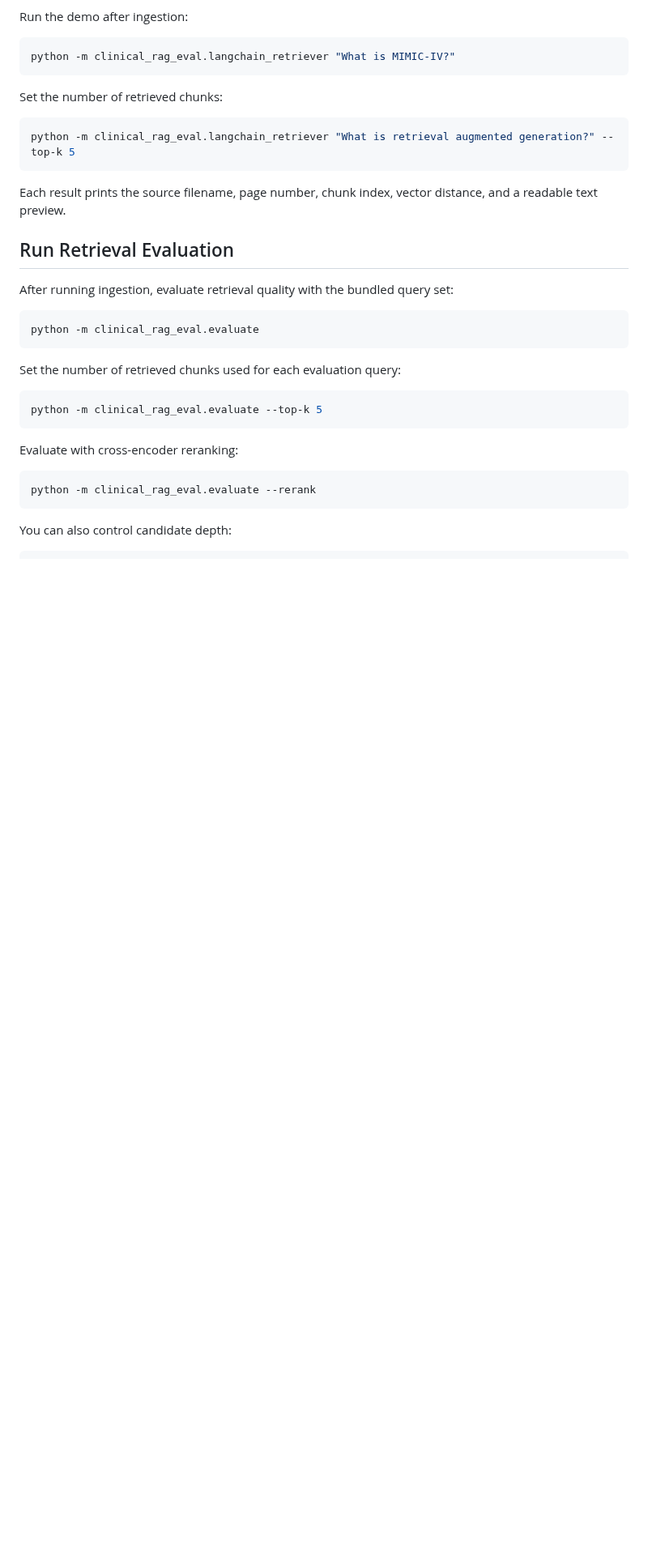
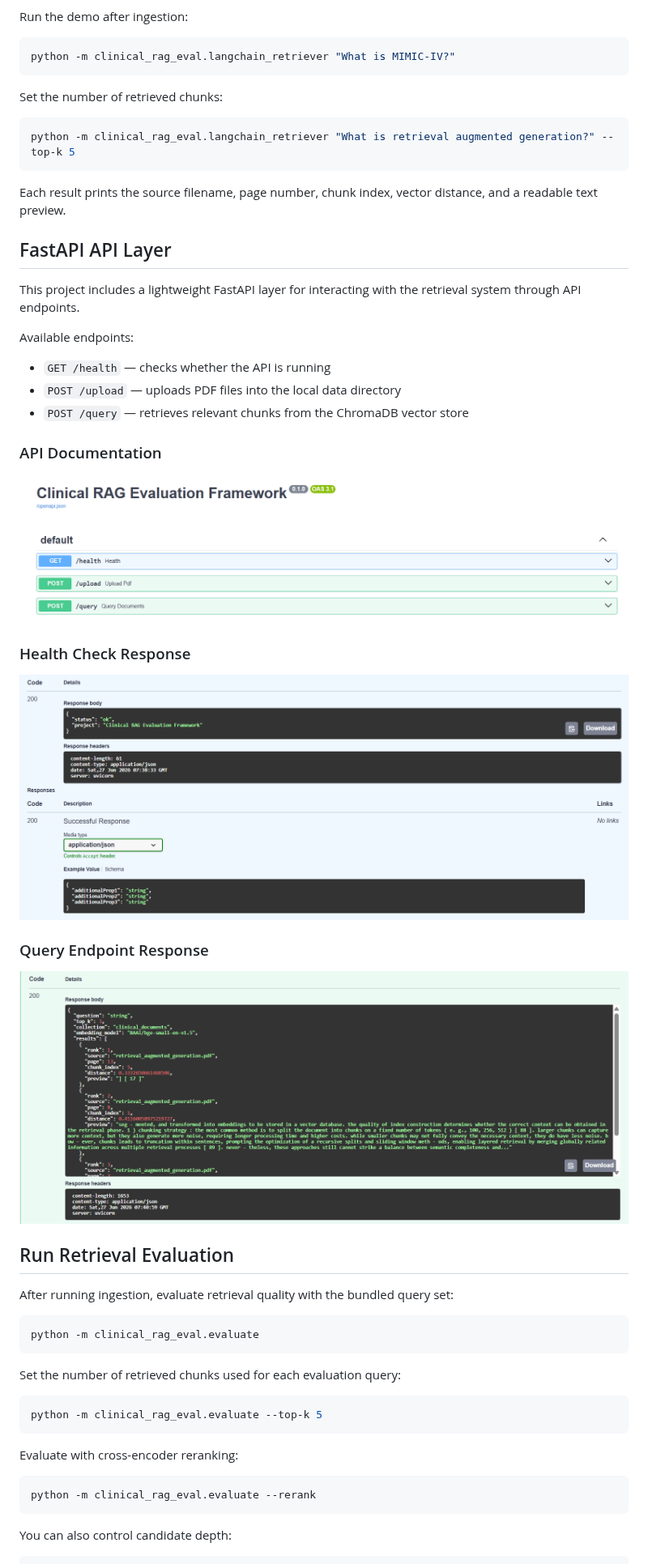
Before and after one commit to mahrufa-binta-ali/clinical-rag-evaluation-framework, a Markdown page: README.md, the part around the change. Shown at 81% size. Drawn GitHub-style; pictures changed too: docs/screenshots/fastapi-docs-overview.png (added), docs/screenshots/health-endpoint-response.png (added), docs/screenshots/query-endpoint-response.png (added); blank space fills up the shorter version.

Commit message:
Add FastAPI API screenshots to README

```diff
--- a/README.md
+++ b/README.md
@@ -201,6 +201,28 @@ python -m clinical_rag_eval.langchain_retriever "What is retrieval augmented gen
 
 Each result prints the source filename, page number, chunk index, vector distance, and a readable text preview.
 
+## FastAPI API Layer
+
+This project includes a lightweight FastAPI layer for interacting with the retrieval system through API endpoints.
+
+Available endpoints:
+
+- `GET /health` — checks whether the API is running
+- `POST /upload` — uploads PDF files into the local data directory
+- `POST /query` — retrieves relevant chunks from the ChromaDB vector store
+
+### API Documentation
+
+![FastAPI Docs Overview](docs/screenshots/fastapi-docs-overview.png)
+
+### Health Check Response
+
+![Health Endpoint Response](docs/screenshots/health-endpoint-response.png)
+
+### Query Endpoint Response
+
+![Query Endpoint Response](docs/screenshots/query-endpoint-response.png)
+
 ## Run Retrieval Evaluation
 
 After running ingestion, evaluate retrieval quality with the bundled query set:
```
